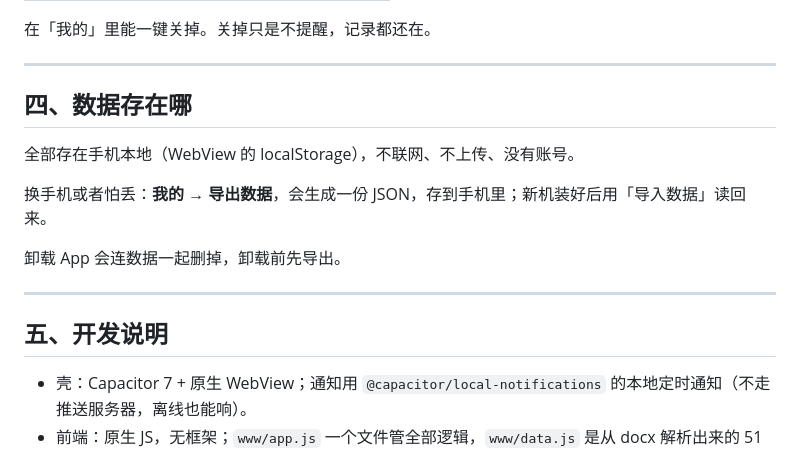
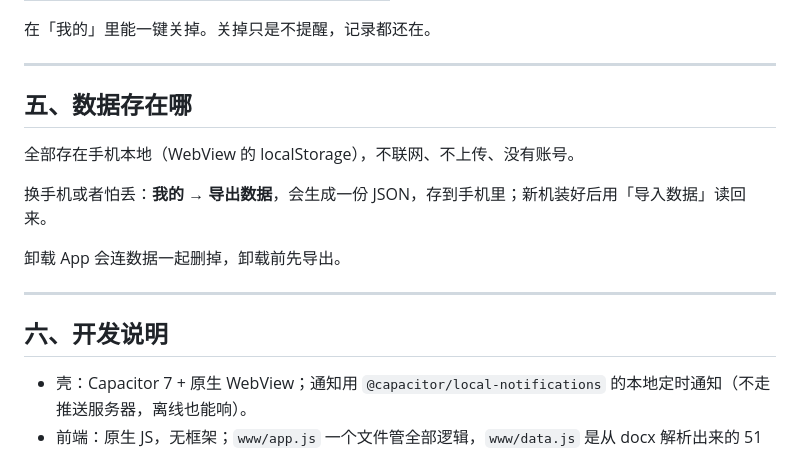
Before and after one commit to 2687813732-boop/FED-51-study, a Markdown page: README.md, the part around one of its changes. Rendered like a GitHub page.

```diff
--- a/README.md
+++ b/README.md
@@ -78,7 +97,7 @@ App 里「我的 → 每日提醒」可以看通知权限状态，也可以发
 
 ---
 
-## 四、数据存在哪
+## 五、数据存在哪
 
 全部存在手机本地（WebView 的 localStorage），不联网、不上传、没有账号。
 
@@ -88,7 +107,7 @@ App 里「我的 → 每日提醒」可以看通知权限状态，也可以发
 
 ---
 
-## 五、开发说明
+## 六、开发说明
 
 - 壳：Capacitor 7 + 原生 WebView；通知用 `@capacitor/local-notifications` 的本地定时通知（不走推送服务器，离线也能响）。
 - 前端：原生 JS，无框架；`www/app.js` 一个文件管全部逻辑，`www/data.js` 是从 docx 解析出来的 51 天数据。
```
Also changed, not shown: other parts of README.md (+39 -12 lines), screenshots/01-today.png (added), screenshots/02-evaluation.png (added), screenshots/03-plan.png (added), screenshots/04-day-detail.png (added), screenshots/05-weekly-review.png (added), screenshots/06-profile.png (added), 3 other files.
